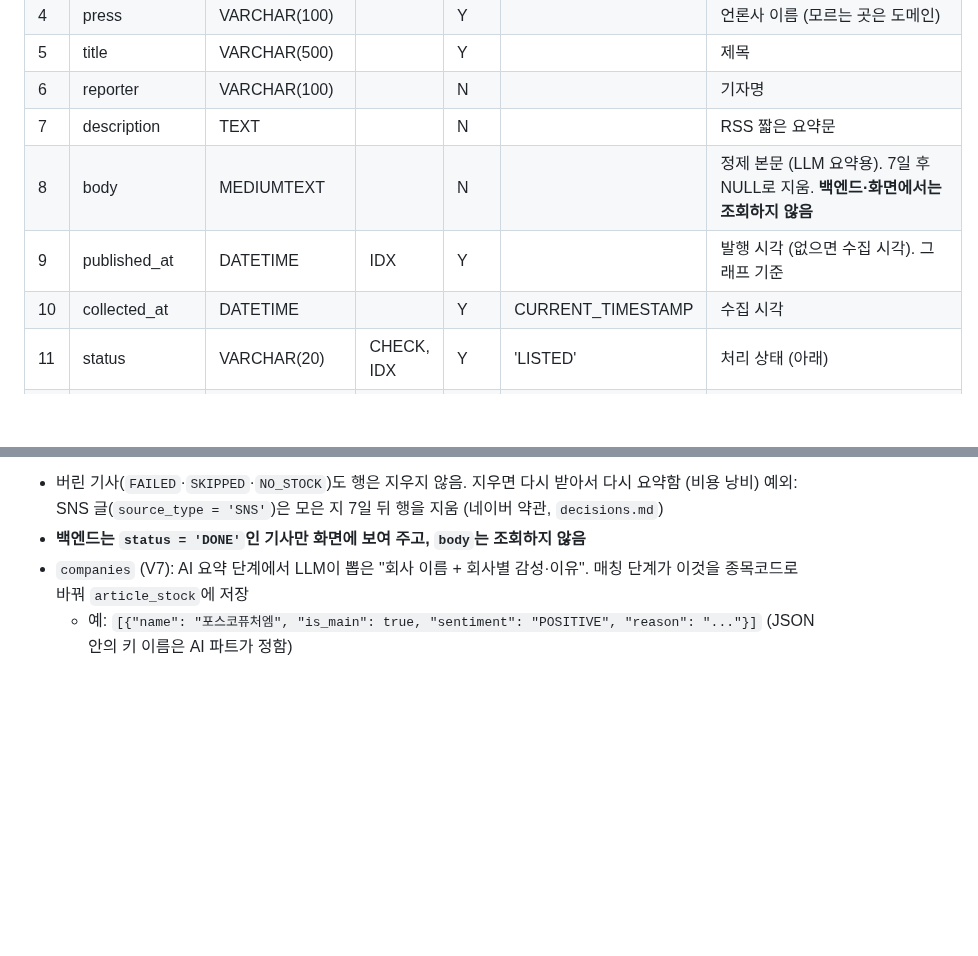
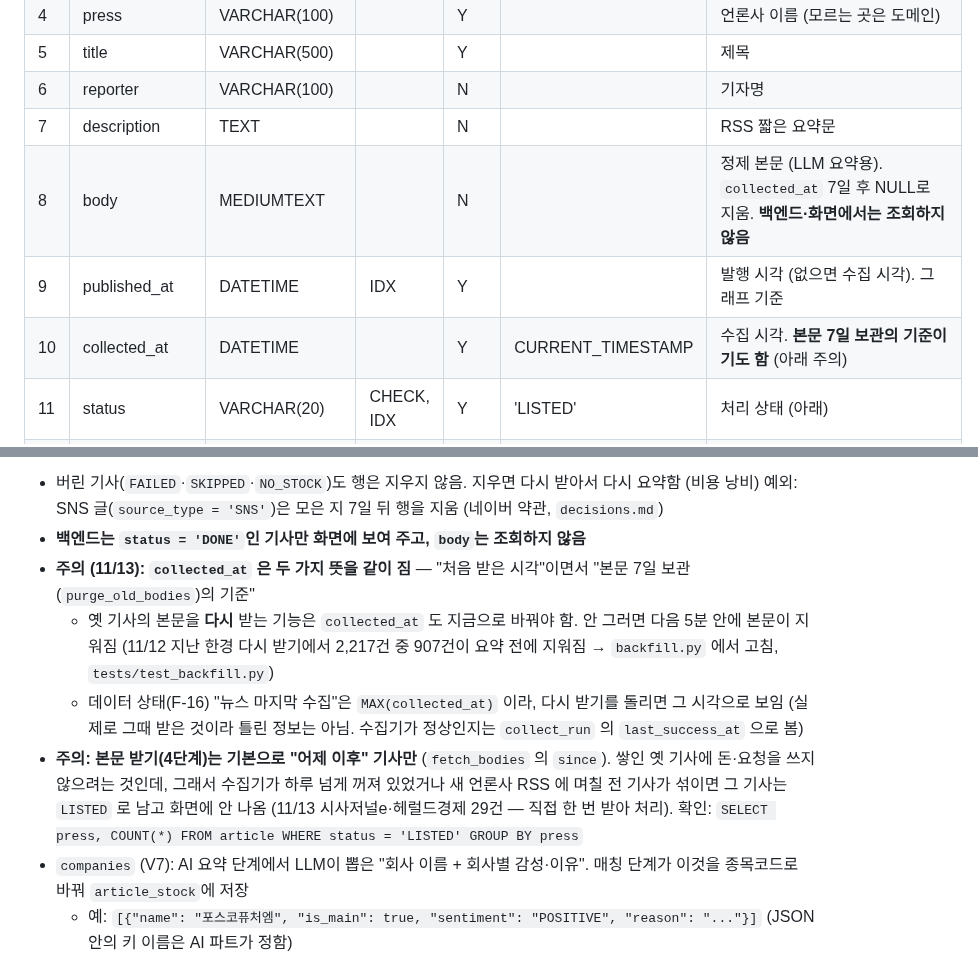
Before and after one commit to hk-finance-team2/stock-news-matching, a Markdown page: docs/db/schema.md, 2 parts joined by grey strips. Drawn GitHub-style; blank space fills up the shorter version.

Commit message:
docs: article.collected_at 의 두 뜻(수집 시각·본문 7일 기준)과 '어제 이후만 본문 받기' 함정 기록
- 옛 기사 본문을 다시 받으면 collected_at 도 지금으로 (11/12 907건 사례)
- 수집기가 하루 넘게 꺼졌거나 새 언론사 RSS 에 옛 기사가 섞이면 LISTED 로 남음 (11/13 시사저널e·헤럴드경제 29건, 직접 처리)

Co-Authored-By: Claude Opus 5.5 <noreply@anthropic.com>

```diff
--- a/docs/db/schema.md
+++ b/docs/db/schema.md
@@ -349,9 +349,9 @@ erDiagram
 | 5 | title | VARCHAR(500) | | Y | | 제목 |
 | 6 | reporter | VARCHAR(100) | | N | | 기자명 |
 | 7 | description | TEXT | | N | | RSS 짧은 요약문 |
-| 8 | body | MEDIUMTEXT | | N | | 정제 본문 (LLM 요약용). 7일 후 NULL로 지움. **백엔드·화면에서는 조회하지 않음** |
+| 8 | body | MEDIUMTEXT | | N | | 정제 본문 (LLM 요약용). `collected_at` 7일 후 NULL로 지움. **백엔드·화면에서는 조회하지 않음** |
 | 9 | published_at | DATETIME | IDX | Y | | 발행 시각 (없으면 수집 시각). 그래프 기준 |
-| 10 | collected_at | DATETIME | | Y | CURRENT_TIMESTAMP | 수집 시각 |
+| 10 | collected_at | DATETIME | | Y | CURRENT_TIMESTAMP | 수집 시각. **본문 7일 보관의 기준이기도 함** (아래 주의) |
 | 11 | status | VARCHAR(20) | CHECK, IDX | Y | 'LISTED' | 처리 상태 (아래) |
 | 12 | retry_count | TINYINT | | Y | 0 | 실패 재시도 횟수 (3번 넘으면 FAILED) |
 | 13 | last_error | VARCHAR(1000) | | N | | 마지막 오류 |
@@ -381,6 +381,12 @@ erDiagram
 
 - 버린 기사(`FAILED`·`SKIPPED`·`NO_STOCK`)도 행은 지우지 않음. 지우면 다시 받아서 다시 요약함 (비용 낭비) 예외: SNS 글(`source_type = 'SNS'`)은 모은 지 7일 뒤 행을 지움 (네이버 약관, `decisions.md`)
 - **백엔드는 `status = 'DONE'`인 기사만 화면에 보여 주고, `body`는 조회하지 않음**
+- **주의 (11/13): `collected_at` 은 두 가지 뜻을 같이 짐** — "처음 받은 시각"이면서 "본문 7일 보관(`purge_old_bodies`)의 기준"
+  - 옛 기사의 본문을 **다시** 받는 기능은 `collected_at` 도 지금으로 바꿔야 함. 안 그러면 다음 5분 안에 본문이 지워짐 (11/12 지난 한경 다시 받기에서 2,217건 중 907건이 요약 전에 지워짐 → `backfill.py` 에서 고침, `tests/test_backfill.py`)
+  - 데이터 상태(F-16) "뉴스 마지막 수집"은 `MAX(collected_at)` 이라, 다시 받기를 돌리면 그 시각으로 보임 (실제로 그때 받은 것이라 틀린 정보는 아님. 수집기가 정상인지는 `collect_run` 의 `last_success_at` 으로 봄)
+- **주의: 본문 받기(4단계)는 기본으로 "어제 이후" 기사만** (`fetch_bodies` 의 `since`). 쌓인 옛 기사에 돈·요청을 쓰지 않으려는 것인데,
+  그래서 수집기가 하루 넘게 꺼져 있었거나 새 언론사 RSS 에 며칠 전 기사가 섞이면 그 기사는 `LISTED` 로 남고 화면에 안 나옴
+  (11/13 시사저널e·헤럴드경제 29건 — 직접 한 번 받아 처리). 확인: `SELECT press, COUNT(*) FROM article WHERE status = 'LISTED' GROUP BY press`
 - `companies` (V7): AI 요약 단계에서 LLM이 뽑은 "회사 이름 + 회사별 감성·이유". 매칭 단계가 이것을 종목코드로 바꿔 `article_stock`에 저장
   - 예: `[{"name": "포스코퓨처엠", "is_main": true, "sentiment": "POSITIVE", "reason": "..."}]` (JSON 안의 키 이름은 AI 파트가 정함)
   - MariaDB의 JSON은 `LONGTEXT` + `CHECK (json_valid(companies))`. 깨진 JSON은 DB가 거부
```
